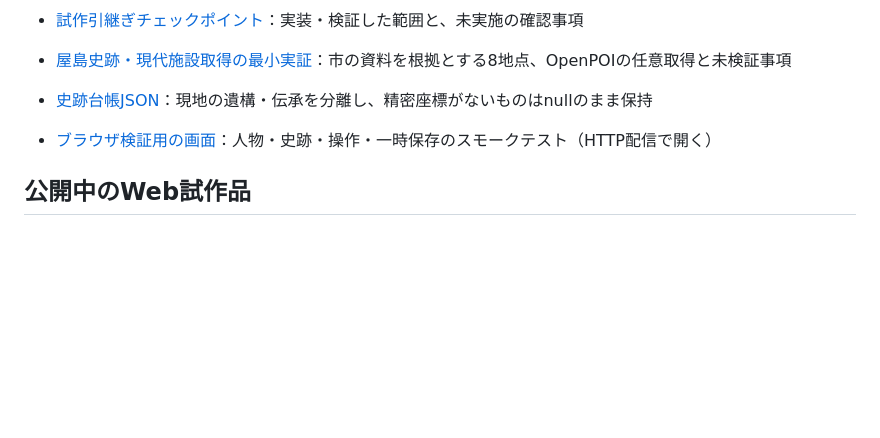
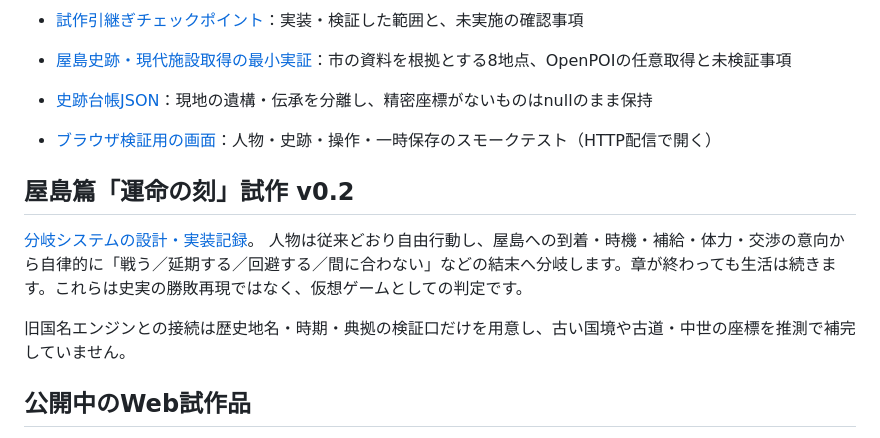
Before and after one commit to yama-books/genpei-sandbox, a Markdown page: README.md, the part around the change. GitHub-like rendering; blank space fills up the shorter version.

Commit message:
docs: connect bounded fate decision prototype to active roadmap and live Pages

```diff
--- a/README.md
+++ b/README.md
@@ -34,6 +34,13 @@
 - [史跡台帳JSON](data/places/YASHIMA_SITE_REGISTRY.json)：現地の遺構・伝承を分離し、精密座標がないものはnullのまま保持
 - [ブラウザ検証用の画面](tests/browser-smoke.html)：人物・史跡・操作・一時保存のスモークテスト（HTTP配信で開く）
 
+## 屋島篇「運命の刻」試作 v0.2
+
+[分岐システムの設計・実装記録](docs/FATE_CHAPTER_V02.md)。
+人物は従来どおり自由行動し、屋島への到着・時機・補給・体力・交渉の意向から自律的に「戦う／延期する／回避する／間に合わない」などの結末へ分岐します。章が終わっても生活は続きます。これらは史実の勝敗再現ではなく、仮想ゲームとしての判定です。
+
+旧国名エンジンとの接続は歴史地名・時期・典拠の検証口だけを用意し、古い国境や古道・中世の座標を推測で補完していません。
+
 ## 公開中のWeb試作品
 
 - **[源平異聞録を開く](https://yama-books.github.io/genpei-sandbox/)**（自動的に `/prototype/` へ移動）
```
